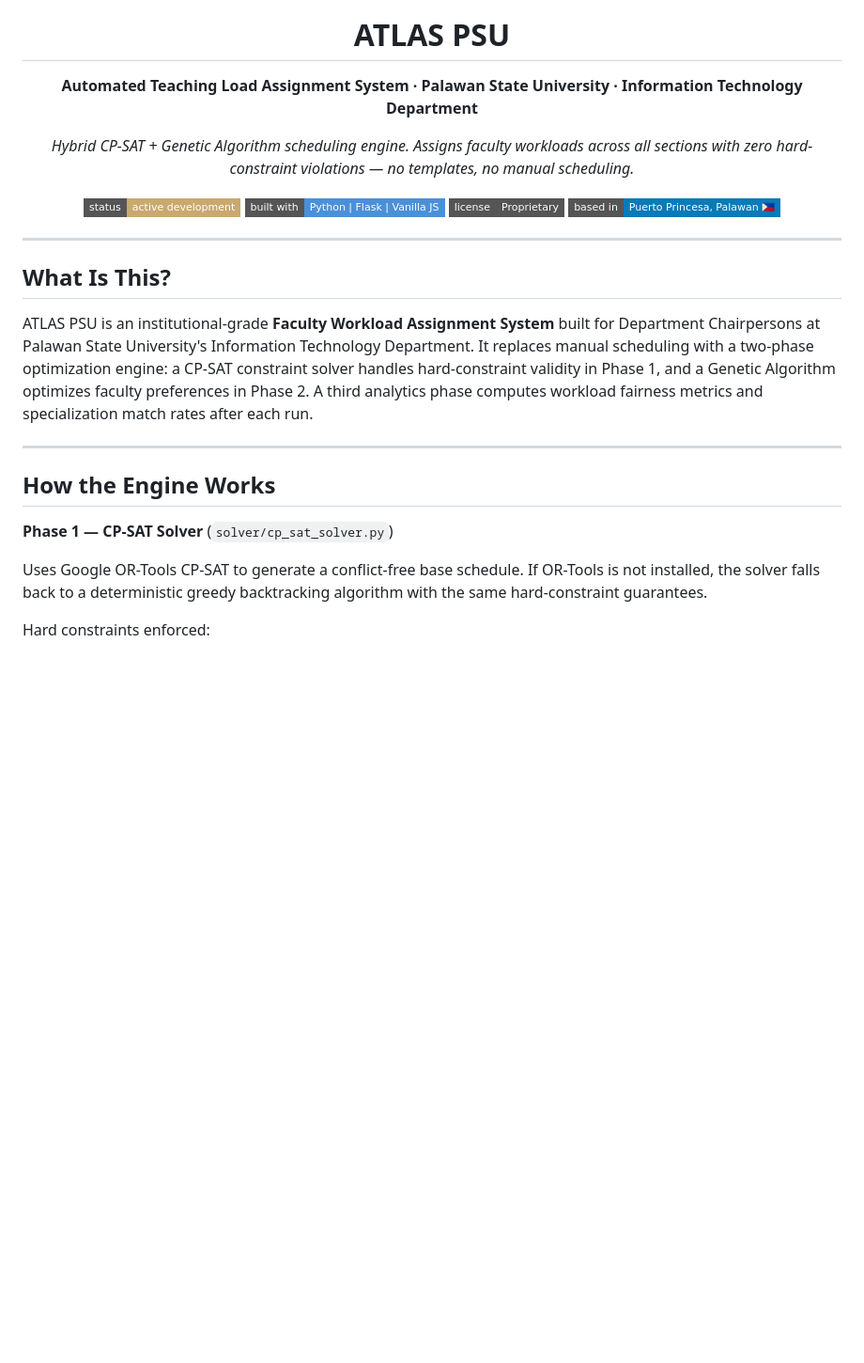
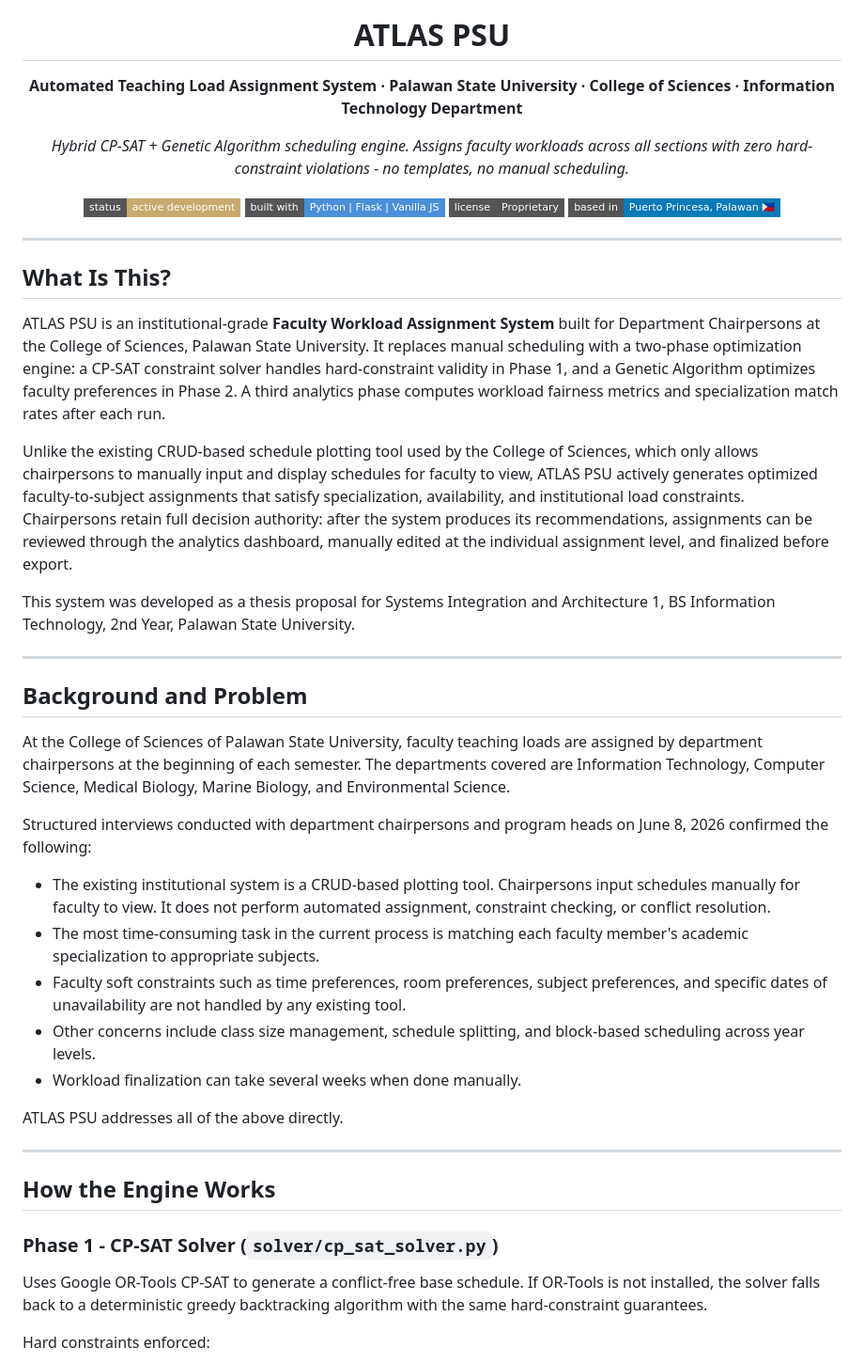
Before and after one commit to ABaldosano/ATLAS-PSU, a Markdown page: README.md, the part around one of its changes. Shown at 94% size. Rendered like a GitHub page; badges without logos; blank space fills up the shorter version.

```diff
--- a/README.md
+++ b/README.md
@@ -3,9 +3,9 @@
 
 # ATLAS PSU
 
-**Automated Teaching Load Assignment System · Palawan State University · Information Technology Department**
+**Automated Teaching Load Assignment System · Palawan State University · College of Sciences · Information Technology Department**
 
-*Hybrid CP-SAT + Genetic Algorithm scheduling engine. Assigns faculty workloads across all sections with zero hard-constraint violations — no templates, no manual scheduling.*
+*Hybrid CP-SAT + Genetic Algorithm scheduling engine. Assigns faculty workloads across all sections with zero hard-constraint violations - no templates, no manual scheduling.*
 
 [![Status](https://img.shields.io/badge/status-active%20development-c9a96e?style=flat-square)](#)
 [![Built With](https://img.shields.io/badge/built%20with-Python%20%7C%20Flask%20%7C%20Vanilla%20JS-4a90d9?style=flat-square)](#technologies-used)
@@ -18,13 +18,33 @@
 
 ## What Is This?
 
-ATLAS PSU is an institutional-grade **Faculty Workload Assignment System** built for Department Chairpersons at Palawan State University's Information Technology Department. It replaces manual scheduling with a two-phase optimization engine: a CP-SAT constraint solver handles hard-constraint validity in Phase 1, and a Genetic Algorithm optimizes faculty preferences in Phase 2. A third analytics phase computes workload fairness metrics and specialization match rates after each run.
+ATLAS PSU is an institutional-grade **Faculty Workload Assignment System** built for Department Chairpersons at the College of Sciences, Palawan State University. It replaces manual scheduling with a two-phase optimization engine: a CP-SAT constraint solver handles hard-constraint validity in Phase 1, and a Genetic Algorithm optimizes faculty preferences in Phase 2. A third analytics phase computes workload fairness metrics and specialization match rates after each run.
+
+Unlike the existing CRUD-based schedule plotting tool used by the College of Sciences, which only allows chairpersons to manually input and display schedules for faculty to view, ATLAS PSU actively generates optimized faculty-to-subject assignments that satisfy specialization, availability, and institutional load constraints. Chairpersons retain full decision authority: after the system produces its recommendations, assignments can be reviewed through the analytics dashboard, manually edited at the individual assignment level, and finalized before export.
+
+This system was developed as a thesis proposal for Systems Integration and Architecture 1, BS Information Technology, 2nd Year, Palawan State University.
+
+---
+
+## Background and Problem
+
+At the College of Sciences of Palawan State University, faculty teaching loads are assigned by department chairpersons at the beginning of each semester. The departments covered are Information Technology, Computer Science, Medical Biology, Marine Biology, and Environmental Science.
+
+Structured interviews conducted with department chairpersons and program heads on June 8, 2026 confirmed the following:
+
+- The existing institutional system is a CRUD-based plotting tool. Chairpersons input schedules manually for faculty to view. It does not perform automated assignment, constraint checking, or conflict resolution.
+- The most time-consuming task in the current process is matching each faculty member's academic specialization to appropriate subjects.
+- Faculty soft constraints such as time preferences, room preferences, subject preferences, and specific dates of unavailability are not handled by any existing tool.
+- Other concerns include class size management, schedule splitting, and block-based scheduling across year levels.
+- Workload finalization can take several weeks when done manually.
+
+ATLAS PSU addresses all of the above directly.
 
 ---
 
 ## How the Engine Works
 
-**Phase 1 — CP-SAT Solver** (`solver/cp_sat_solver.py`)
+### Phase 1 - CP-SAT Solver (`solver/cp_sat_solver.py`)
 
 Uses Google OR-Tools CP-SAT to generate a conflict-free base schedule. If OR-Tools is not installed, the solver falls back to a deterministic greedy backtracking algorithm with the same hard-constraint guarantees.
 
```
Also changed, not shown: other parts of README.md (+55 -20 lines).
